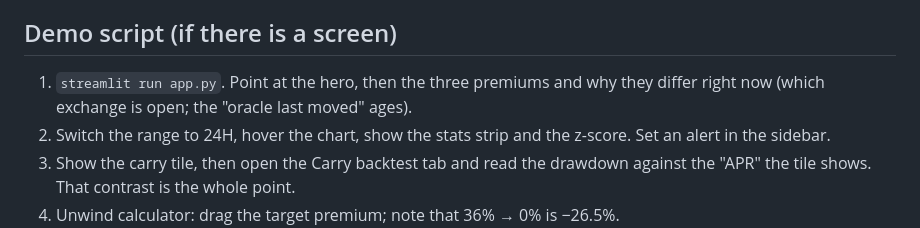
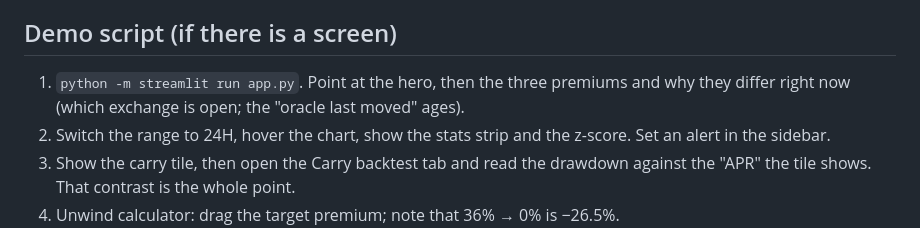
Before and after one commit to nickychen123/skhynixpremium, a Markdown page: docs/interview-notes.md, the part around the change. Drawn GitHub-style.

```diff
--- a/docs/interview-notes.md
+++ b/docs/interview-notes.md
@@ -109,7 +109,7 @@ drawdown for zero price P&L."
 
 ## Demo script (if there is a screen)
 
-1. `streamlit run app.py`. Point at the hero, then the three premiums and why they differ right now (which exchange is open; the "oracle last moved" ages).
+1. `python -m streamlit run app.py`. Point at the hero, then the three premiums and why they differ right now (which exchange is open; the "oracle last moved" ages).
 2. Switch the range to 24H, hover the chart, show the stats strip and the z-score. Set an alert in the sidebar.
 3. Show the carry tile, then open the Carry backtest tab and read the drawdown against the "APR" the tile shows. That contrast is the whole point.
 4. Unwind calculator: drag the target premium; note that 36% → 0% is −26.5%.
```
Also changed, not shown: README.md (+5 -2 lines).
